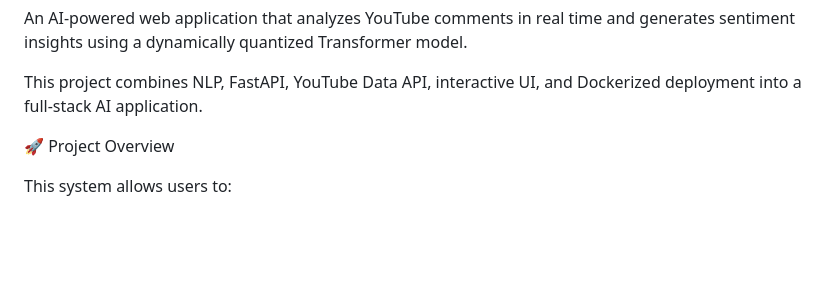
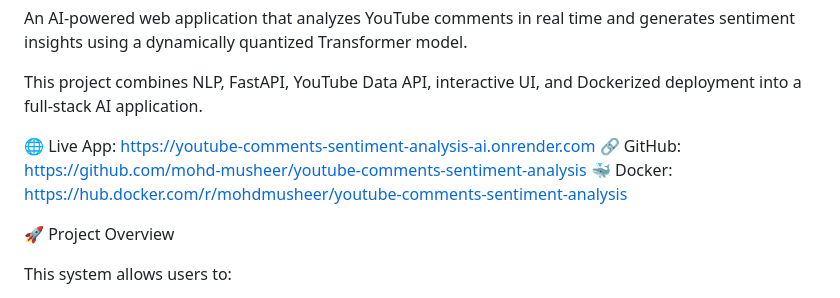
Before and after one commit to mohd-musheer/yt-comments-analyzer, a Markdown page: README.md, the part around the change. Drawn GitHub-style; blank space fills up the shorter version.

Commit message:
readme links

```diff
--- a/README.md
+++ b/README.md
@@ -3,6 +3,11 @@
 An AI-powered web application that analyzes YouTube comments in real time and generates sentiment insights using a dynamically quantized Transformer model.
 
 This project combines NLP, FastAPI, YouTube Data API, interactive UI, and Dockerized deployment into a full-stack AI application.
+
+:globe_with_meridians: Live App: https://youtube-comments-sentiment-analysis-ai.onrender.com
+:link: GitHub: https://github.com/mohd-musheer/youtube-comments-sentiment-analysis
+:whale: Docker: https://hub.docker.com/r/mohdmusheer/youtube-comments-sentiment-analysis
+
 
 🚀 Project Overview
 
```
